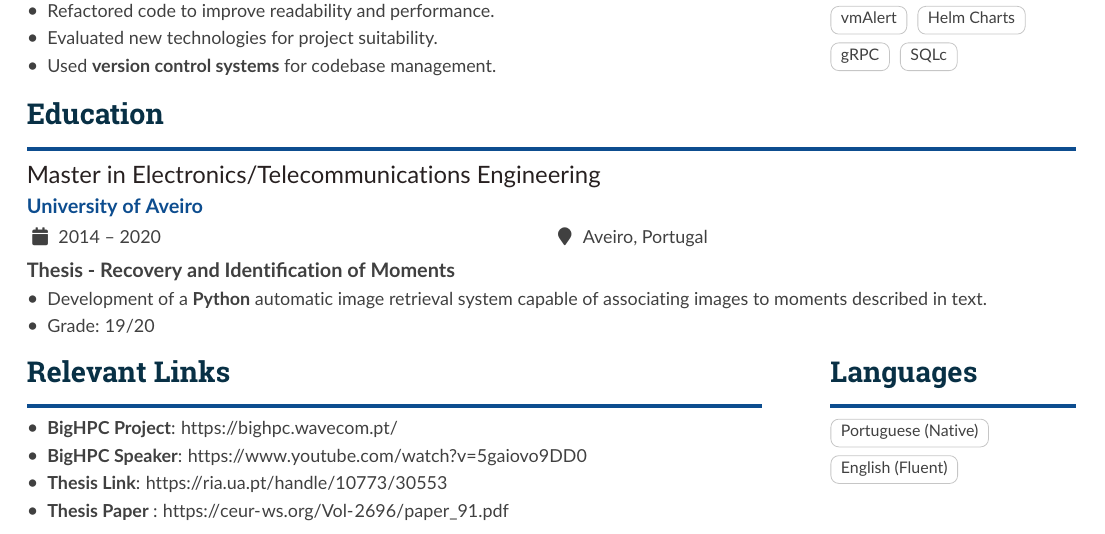
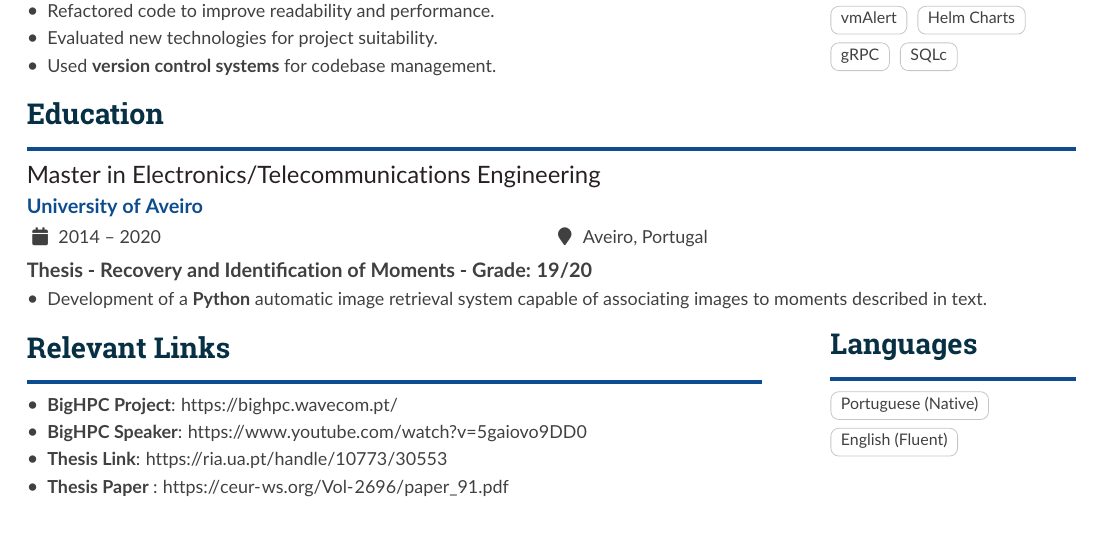
Before and after one commit to jmbcs/curriculum, a LaTeX CV (curriculum.tex): part of the page, cut so that both start at the same text. Compiled offline with pdfLaTeX.

Commit message:
finished update

```diff
--- a/curriculum.tex
+++ b/curriculum.tex
@@ -150,12 +149,12 @@
 
 \cvevent{Master in Electronics/Telecommunications Engineering}{University of Aveiro}{2014 – 2020}{Aveiro, Portugal}
 
-\textbf{Thesis - Recovery and Identification of Moments}
+\textbf{Thesis - Recovery and Identification of Moments - Grade: 19/20}
 \smallskip
 \begin{itemize}
       \item Development of a \textbf{Python} automatic image retrieval system capable of associating
             images to moments described in text.
-      \item Grade: 19/20
+
 \end{itemize}
 
 
```
Also changed, not shown: CV_JULIO_SILVA.pdf, Makefile, curriculum.tex (7 more changed lines).
